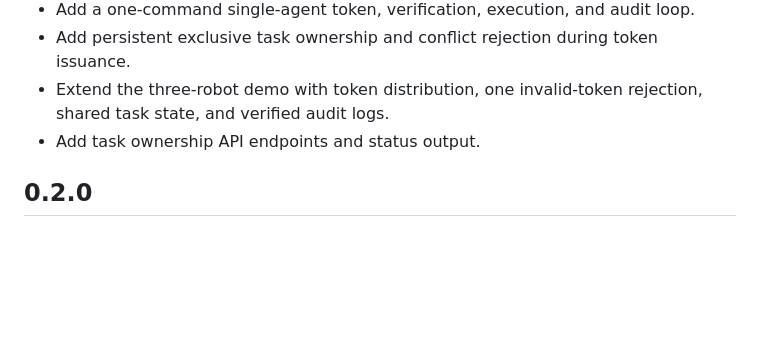
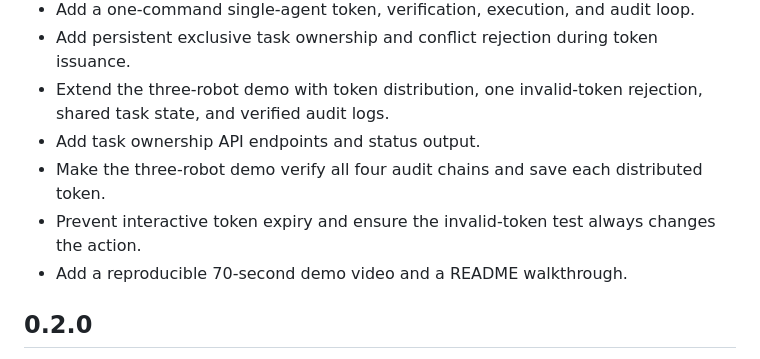
Before and after one commit to exocognosis/SPACL, a Markdown page: CHANGELOG.md, the part around the change. Drawn GitHub-style; blank space fills up the shorter version.

```diff
--- a/CHANGELOG.md
+++ b/CHANGELOG.md
@@ -9,6 +9,9 @@
 - Add persistent exclusive task ownership and conflict rejection during token issuance.
 - Extend the three-robot demo with token distribution, one invalid-token rejection, shared task state, and verified audit logs.
 - Add task ownership API endpoints and status output.
+- Make the three-robot demo verify all four audit chains and save each distributed token.
+- Prevent interactive token expiry and ensure the invalid-token test always changes the action.
+- Add a reproducible 70-second demo video and a README walkthrough.
 
 ## 0.2.0
 
```
Also changed, not shown: README.md (+14 -0 lines), docs/demo/README.md (added, +19 -0 lines), docs/demo/spacl-multi-agent-demo-poster.png (added), 6 other files.
